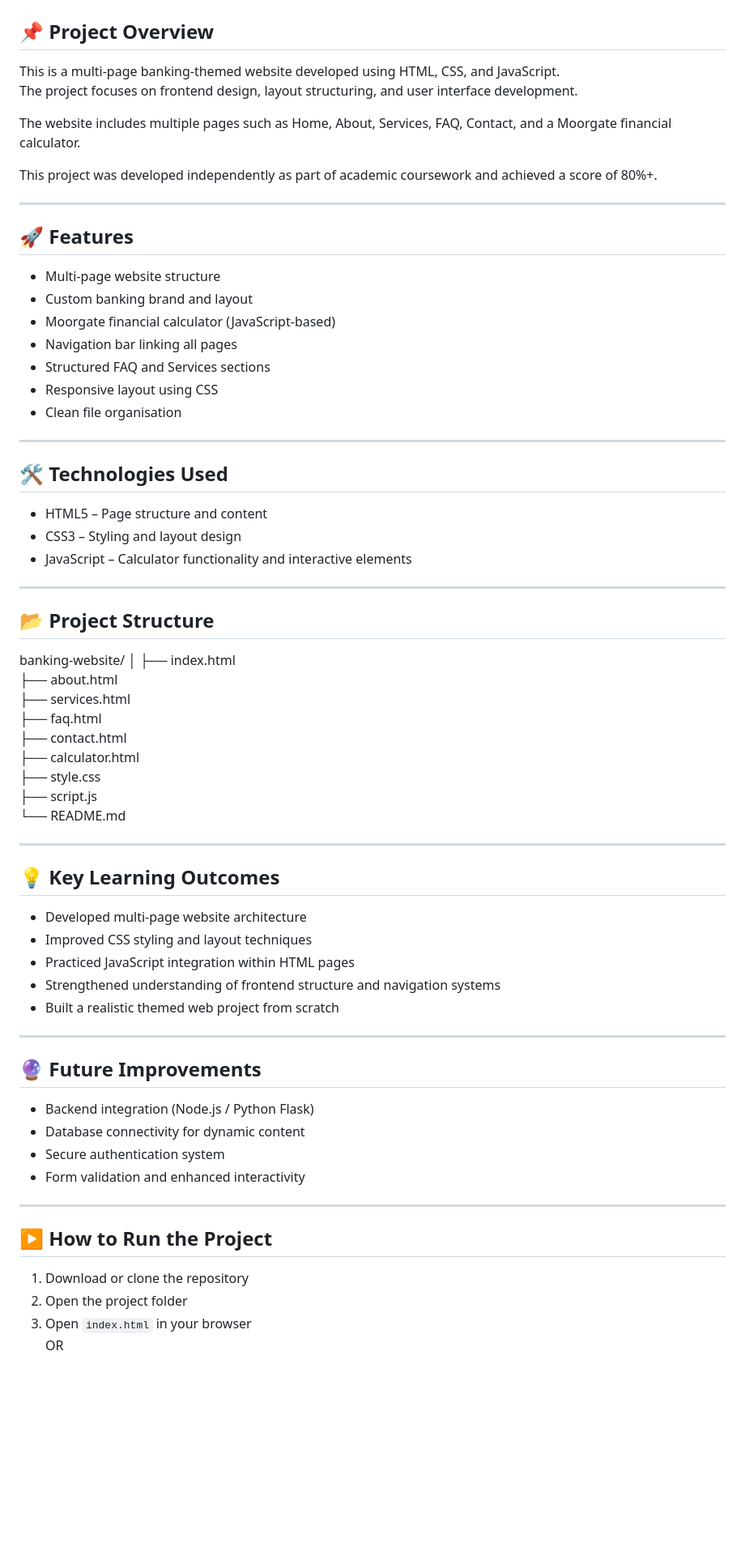
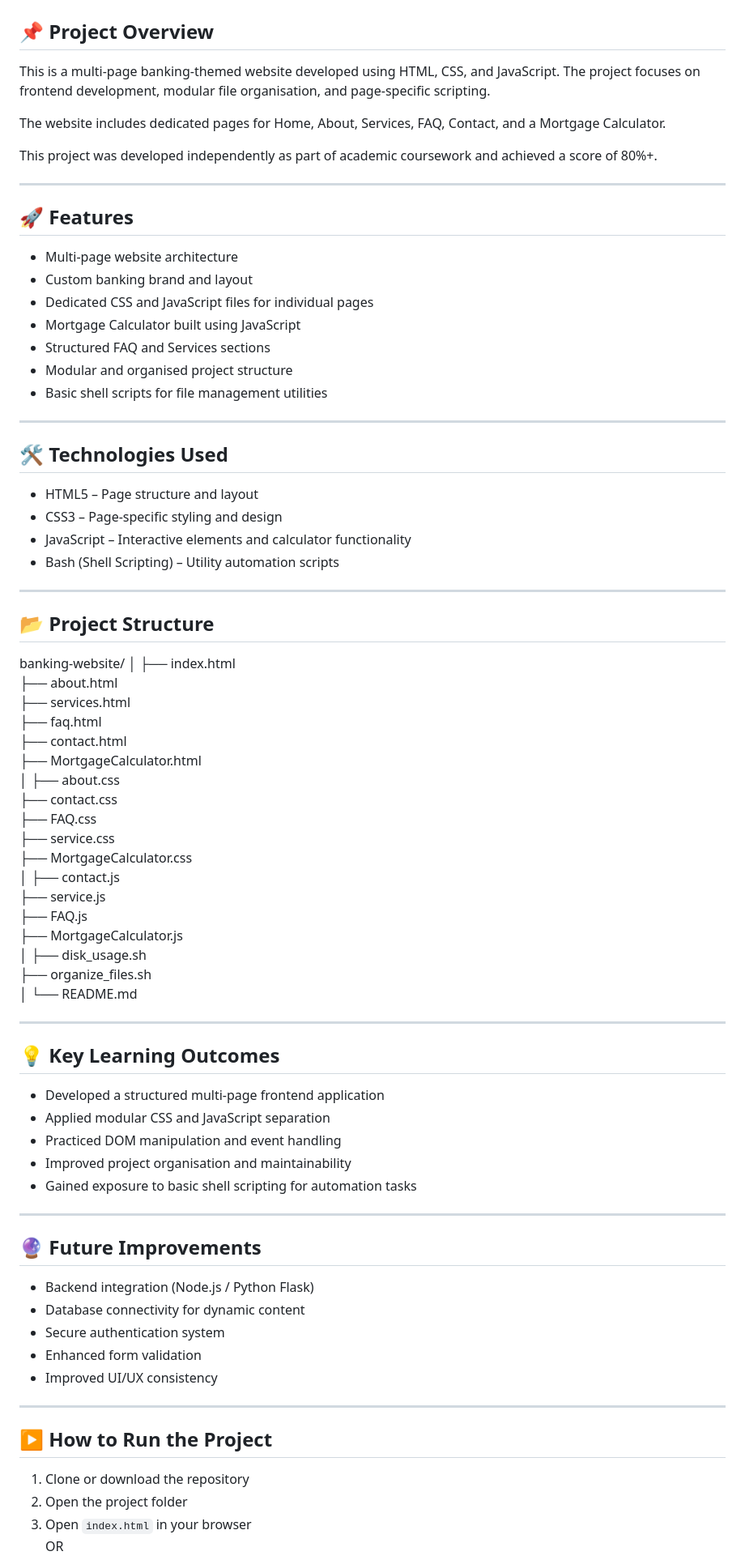
Before and after one commit to Nayan5776/code-lab, a Markdown page: README.md, the part around the change. Shown at 81% size. GitHub-like rendering; blank space fills up the shorter version.

Commit message:
Update README.md file
Added README.md for Banking Website.

```diff
--- a/README.md
+++ b/README.md
@@ -46,10 +46,9 @@ A console-based Library Management System to demonstrate core Data Structures &
 
 ## 📌 Project Overview
 
-This is a multi-page banking-themed website developed using HTML, CSS, and JavaScript.
-The project focuses on frontend design, layout structuring, and user interface development.
+This is a multi-page banking-themed website developed using HTML, CSS, and JavaScript. The project focuses on frontend development, modular file organisation, and page-specific scripting.
 
-The website includes multiple pages such as Home, About, Services, FAQ, Contact, and a Moorgate financial calculator.
+The website includes dedicated pages for Home, About, Services, FAQ, Contact, and a Mortgage Calculator.
 
 This project was developed independently as part of academic coursework and achieved a score of 80%+.
 
@@ -57,21 +56,22 @@ This project was developed independently as part of academic coursework and achi
 
 ## 🚀 Features
 
-- Multi-page website structure
+- Multi-page website architecture
 - Custom banking brand and layout
-- Moorgate financial calculator (JavaScript-based)
-- Navigation bar linking all pages
+- Dedicated CSS and JavaScript files for individual pages
+- Mortgage Calculator built using JavaScript
 - Structured FAQ and Services sections
-- Responsive layout using CSS
-- Clean file organisation
+- Modular and organised project structure
+- Basic shell scripts for file management utilities
 
 ---
 
 ## 🛠 Technologies Used
 
-- HTML5 – Page structure and content
-- CSS3 – Styling and layout design
-- JavaScript – Calculator functionality and interactive elements
+- HTML5 – Page structure and layout
+- CSS3 – Page-specific styling and design
+- JavaScript – Interactive elements and calculator functionality
+- Bash (Shell Scripting) – Utility automation scripts
 
 ---
 
@@ -84,20 +84,33 @@ banking-website/
 ├── services.html
 ├── faq.html
 ├── contact.html
-├── calculator.html
-├── style.css
-├── script.js
+├── MortgageCalculator.html
+│
+├── about.css
+├── contact.css
+├── FAQ.css
+├── service.css
+├── MortgageCalculator.css
+│
+├── contact.js
+├── service.js
+├── FAQ.js
+├── MortgageCalculator.js
+│
+├── disk_usage.sh
+├── organize_files.sh
+│
 └── README.md
 
 ---
 
 ## 💡 Key Learning Outcomes
 
-- Developed multi-page website architecture
-- Improved CSS styling and layout techniques
-- Practiced JavaScript integration within HTML pages
-- Strengthened understanding of frontend structure and navigation systems
-- Built a realistic themed web project from scratch
+- Developed a structured multi-page frontend application
+- Applied modular CSS and JavaScript separation
+- Practiced DOM manipulation and event handling
+- Improved project organisation and maintainability
+- Gained exposure to basic shell scripting for automation tasks
 
 ---
 
@@ -106,13 +119,14 @@ banking-website/
 - Backend integration (Node.js / Python Flask)
 - Database connectivity for dynamic content
 - Secure authentication system
-- Form validation and enhanced interactivity
+- Enhanced form validation
+- Improved UI/UX consistency
 
 ---
 
 ## ▶️ How to Run the Project
 
-1. Download or clone the repository
+1. Clone or download the repository
 2. Open the project folder
 3. Open `index.html` in your browser
    OR
```
